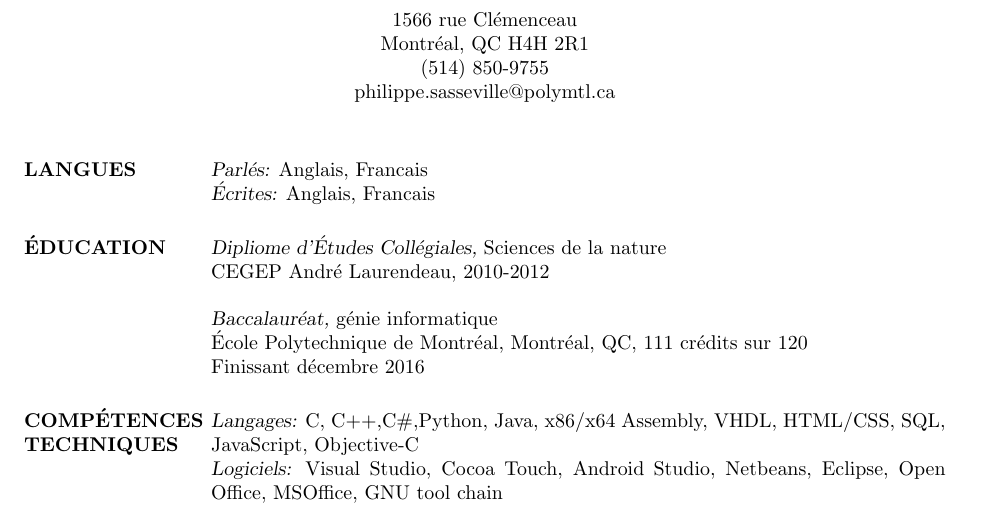
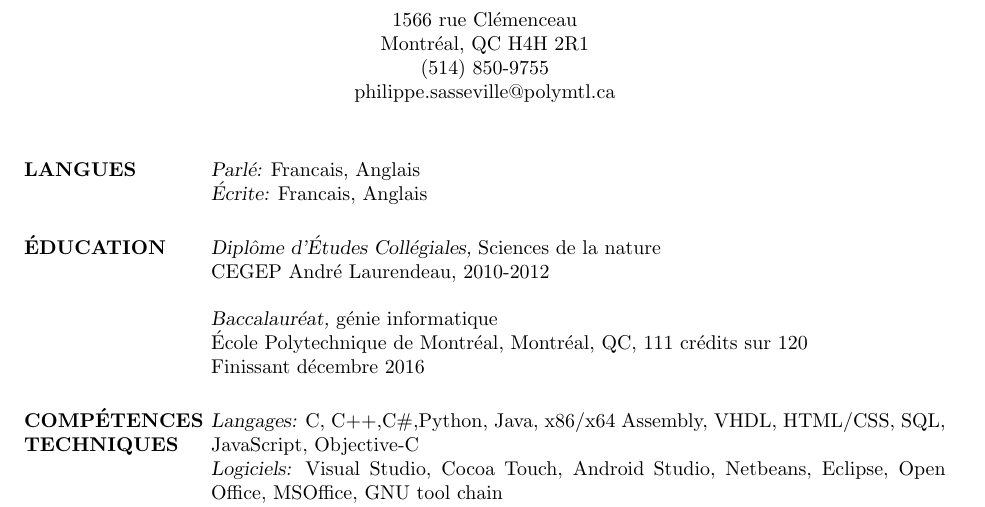
Before and after one commit to philippesasseville/CV.tex, a LaTeX CV (cv_2.tex): part of the page, cut so that both start at the same text. Compiled offline with pdfLaTeX.

Commit message:
correction 2

```diff
--- a/cv_2.tex
+++ b/cv_2.tex
@@ -52,8 +52,8 @@
 
 \section{LANGUES}
 
-{\sl Parl\'es:} Anglais, Francais \\
-{\sl \'Ecrites:} Anglais, Francais
+{\sl Parl\'e:} Francais, Anglais \\
+{\sl \'Ecrite:} Francais, Anglais
 
 %----------------------------------------------------------------------------------------
 %	EDUCATION SECTION
@@ -61,7 +61,7 @@
 
 \section{\'EDUCATION}
 
-{\sl Dipliome d'\'Etudes Coll\'egiales,} Sciences de la nature \\
+{\sl Dipl\^ome d'\'Etudes Coll\'egiales,} Sciences de la nature \\
 CEGEP Andr\'e Laurendeau, 2010-2012
 
 {\sl Baccalaur\'eat,} g\'enie informatique \\
```
Also changed, not shown: cv_2.pdf.
